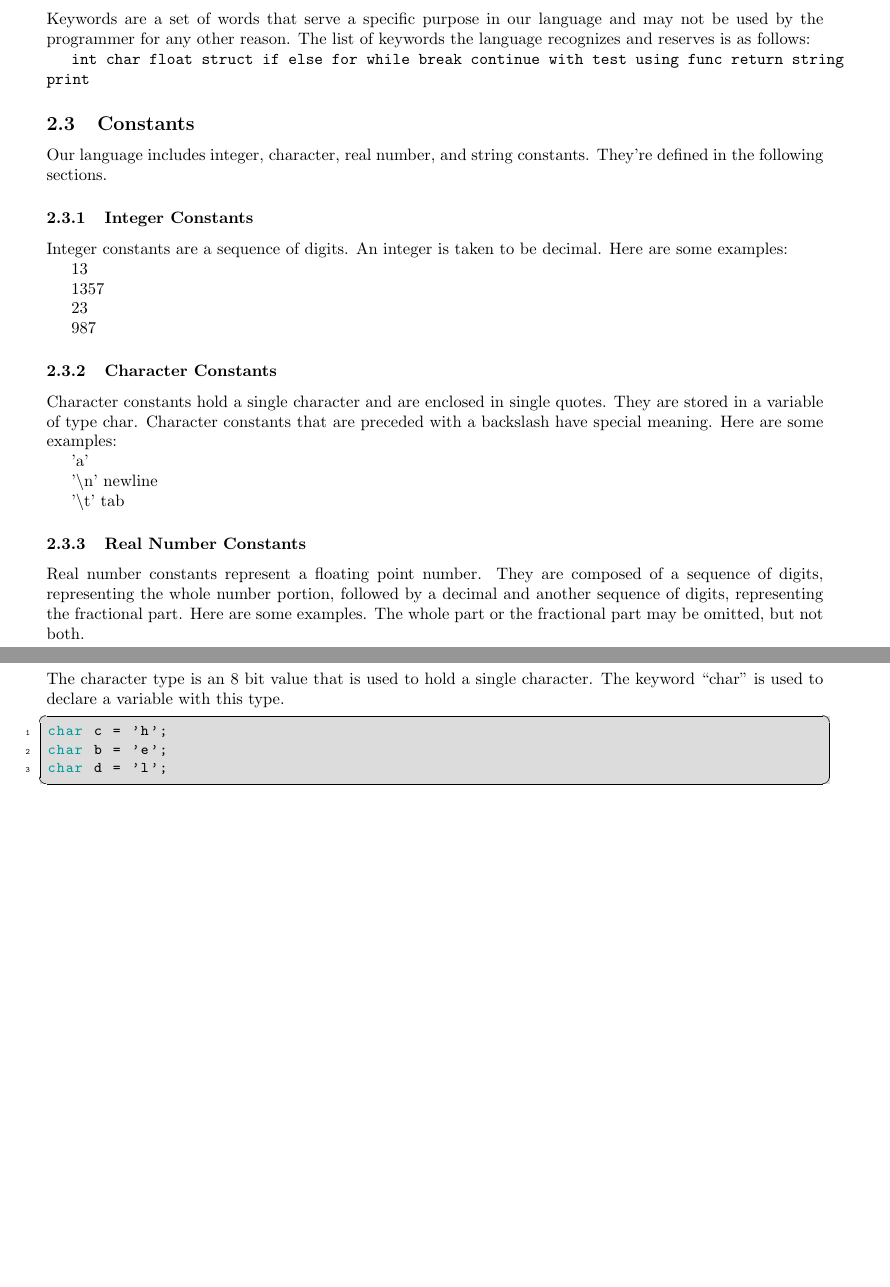
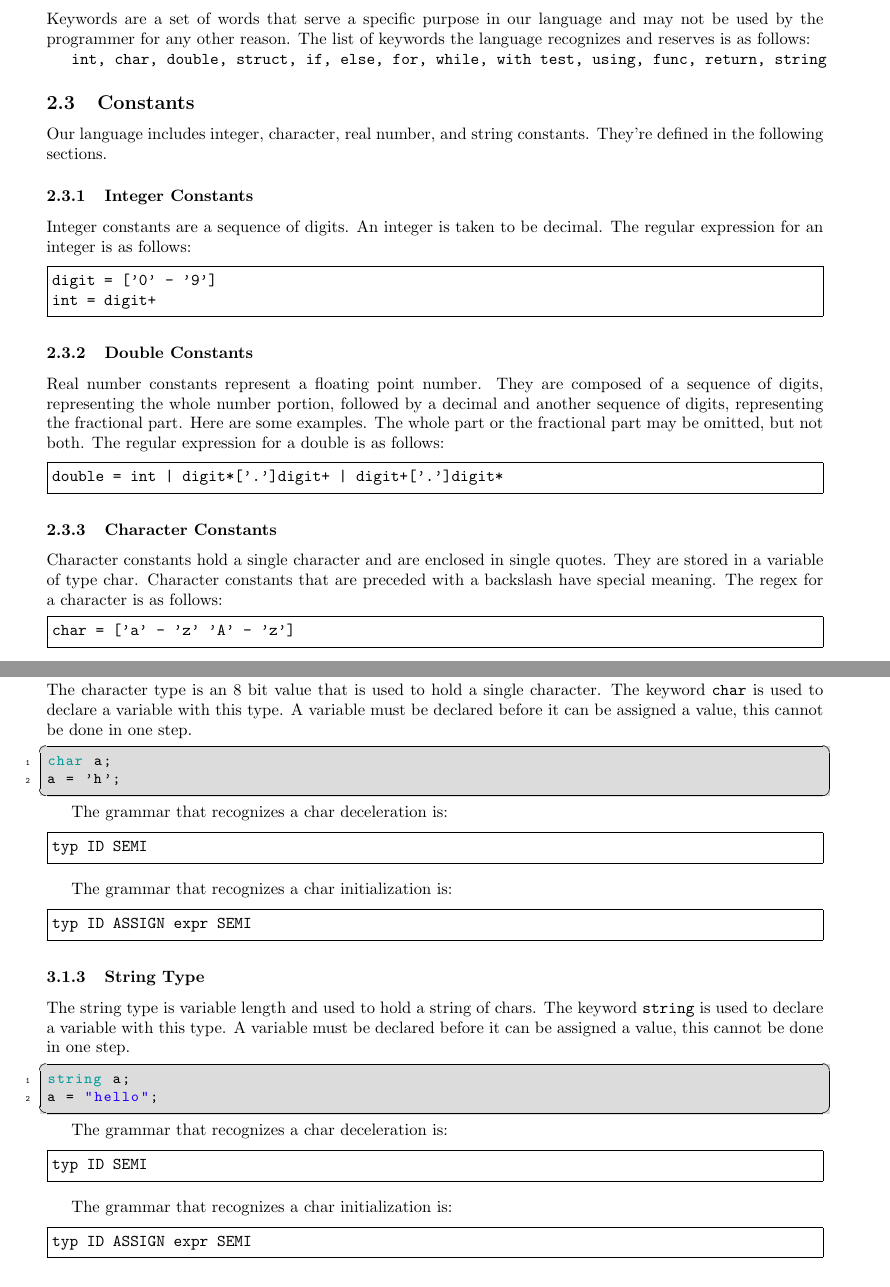
Before and after one commit to jaredweiss/JaTeste, a LaTeX document (reference_manual/reference_manual.tex): two parts of pages 4 and 5 of 13 before the commit and two parts of pages 4 and 6 of 15 after it, joined at a grey line, cut so that both start at the same text, the shorter picture padded with empty space. Compiled offline with pdfLaTeX.

Commit message:
added regex and grammars to lrm

```diff
--- a/reference_manual/reference_manual.tex
+++ b/reference_manual/reference_manual.tex
@@ -9,6 +9,7 @@
 \usepackage{amssymb}
 \usepackage{amsthm}
 \usepackage{verbatim}
+\usepackage{fancyvrb}
 \usepackage{listings} % for code highlighting/formatting
 
 \usepackage{color} %defining colors for syntax highlighting
@@ -98,7 +99,7 @@ Identifiers are used to name a variable, a function, or other types of data.  An
 % Just a list of reserved keywords
 Keywords are a set of words that serve a specific purpose in our language and may not be used by the programmer for any other reason.  The list of keywords the language recognizes and reserves is as follows:
 
-\texttt{int char float struct if else for while break continue with test using func return string print}
+\texttt{int, char, double, struct, if, else, for, while, with test, using, func, return, string}
 
 \subsection{Constants}
 % How to define constants such as x = 5
@@ -106,27 +107,25 @@ Our language includes integer, character, real number, and string constants. The
 
 \subsubsection{Integer Constants}
 % We should specify all ways you can define an integer
-Integer constants are a sequence of digits. An integer is taken to be decimal. Here are some examples:
+Integer constants are a sequence of digits. An integer is taken to be decimal. The regular expression for an integer is as follows:
 
-13
+\begin{Verbatim}[frame=single]
+digit = ['0' - '9']
+int = digit+
+\end{Verbatim}
 
-1357
+\subsubsection{Double Constants}
+% Do we want to allow for only ints?  If yes, delete this section
+Real number constants represent a floating point number. They are composed of a sequence of digits, representing the whole number portion, followed by a decimal and another sequence of digits, representing the fractional part. Here are some examples. The whole part or the fractional part may be omitted, but not both.  The regular expression for a double is as follows:
 
-23
-
-987
+\begin{Verbatim}[frame=single]
+double = int | digit*['.']digit+ | digit+['.']digit*
+\end{Verbatim}
 
 \subsubsection{Character Constants}
 % Same for character
-Character constants hold a single character and are enclosed in single quotes. They are stored in a variable of type char. Character constants that are preceded with a backslash have special meaning. Here are some examples:
+Character constants hold a single character and are enclosed in single quotes. They are stored in a variable of type char. Character constants that are preceded with a backslash have special meaning. The regex for a character is as follows:
 
-'a'
-
-'$\backslash$n' newline
-
-'$\backslash$t' tab
-
-
-\subsubsection{Real Number Constants}
-% Do we want to allow for only ints?  If yes, delete this section
-Real number constants represent a floating point number. They are composed of a sequence of digits, representing the whole number portion, followed by a decimal and another sequence of digits, representing the fractional part. Here are some examples. The whole part or the fractional part may be omitted, but not both.
+\begin{Verbatim}[frame=single]
+char = ['a' - 'z' 'A' - 'z']
+\end{Verbatim}
@@ -175,10 +180,36 @@ int b = a + 10;
 \subsubsection{Character Type}
-The character type is an 8 bit value that is used to hold a single character. The keyword ``char'' is used to declare a variable with this type.
+The character type is an 8 bit value that is used to hold a single character. The keyword \texttt{char} is used to declare a variable with this type.  A variable must be declared before it can be assigned a value, this cannot be done in one step.
 \begin{lstlisting}
-char c = 'h';
-char b = 'e';
-char d = 'l';
+char a;
+a = 'h';
 \end{lstlisting}
+
+The grammar that recognizes a char deceleration is:
+\begin{Verbatim}[frame=single]
+typ ID SEMI
+\end{Verbatim}
+
+The grammar that recognizes a char initialization is:
+\begin{Verbatim}[frame=single]
+typ ID ASSIGN expr SEMI
+\end{Verbatim}
+
+\subsubsection{String Type}
+The string type is variable length and used to hold a string of chars.  The keyword \texttt{string} is used to declare a variable with this type.  A variable must be declared before it can be assigned a value, this cannot be done in one step.
+\begin{lstlisting}
+string a;
+a = "hello";
+\end{lstlisting}
+
+The grammar that recognizes a char deceleration is:
+\begin{Verbatim}[frame=single]
+typ ID SEMI
+\end{Verbatim}
+
+The grammar that recognizes a char initialization is:
+\begin{Verbatim}[frame=single]
+typ ID ASSIGN expr SEMI
+\end{Verbatim}
 
 \subsection{Structures}
 % I.e. structs
```
Also changed, not shown: reference_manual/reference_manual.tex (88 more changed lines).
